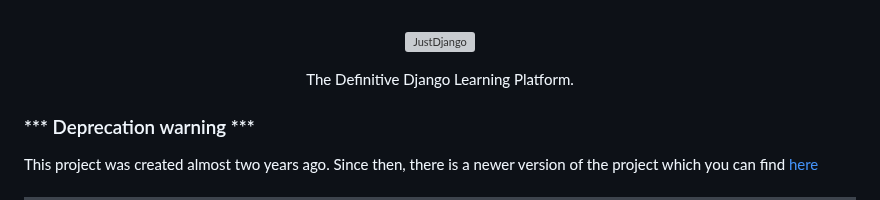
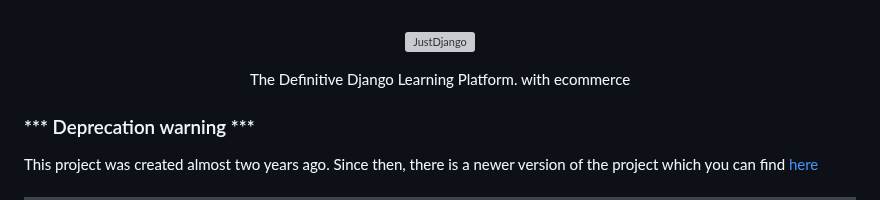
Before and after one commit to umarshake/mehraan-shop, a Markdown page: README.md, the part around the change. GitHub-like rendering; grey boxes are pictures that could not be loaded.

```diff
--- a/README.md
+++ b/README.md
@@ -5,7 +5,7 @@
     </a>
   </p>
   <p align="center">
-    The Definitive Django Learning Platform.
+    The Definitive Django Learning Platform. with ecommerce
   </p>
 </p>
 
```
